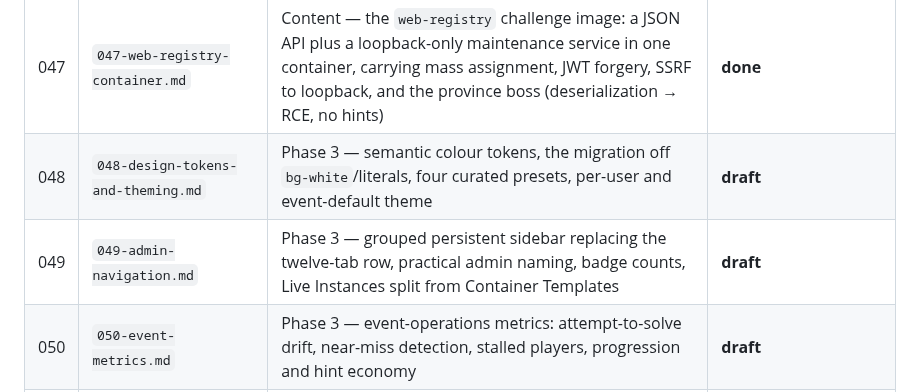
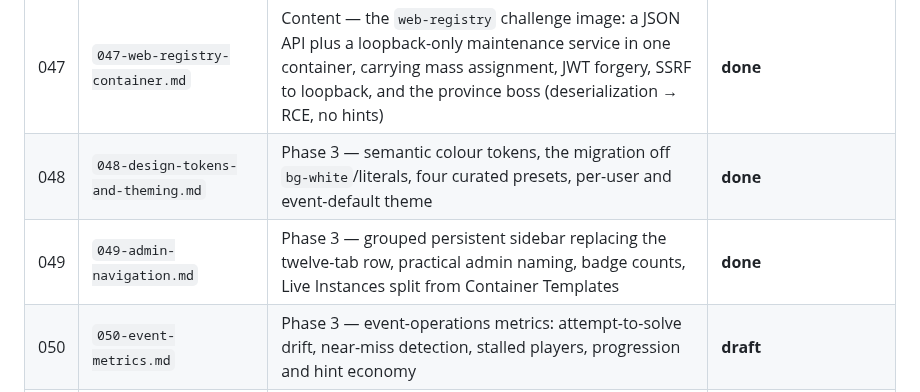
Before and after one commit to Anders-Sec/ctf, a Markdown page: specs/README.md, the part around the change. Drawn GitHub-style.

```diff
--- a/specs/README.md
+++ b/specs/README.md
@@ -74,8 +74,8 @@ lore, art, a wider tone pass) is intentionally not started.
 | 045 | `045-web-apothecary-container.md` | Content — the `web-apothecary` challenge image: one hardened Flask/SQLite portal carrying four Web Attacks challenges (IDOR, SQLi auth bypass, single-pass-filtered path traversal, SSTI → RCE), with solve and hardening tests in CI | **draft** |
 | 046 | `046-shared-container-instances.md` | Platform — one container serving several challenges, each with a flag minted per team as an authored stem plus a hex tail; the `dynamic` match type 003 reserved; **amends 009, completes 008 Decision 6** | **done** |
 | 047 | `047-web-registry-container.md` | Content — the `web-registry` challenge image: a JSON API plus a loopback-only maintenance service in one container, carrying mass assignment, JWT forgery, SSRF to loopback, and the province boss (deserialization → RCE, no hints) | **done** |
-| 048 | `048-design-tokens-and-theming.md` | Phase 3 — semantic colour tokens, the migration off `bg-white`/literals, four curated presets, per-user and event-default theme | **draft** |
-| 049 | `049-admin-navigation.md` | Phase 3 — grouped persistent sidebar replacing the twelve-tab row, practical admin naming, badge counts, Live Instances split from Container Templates | **draft** |
+| 048 | `048-design-tokens-and-theming.md` | Phase 3 — semantic colour tokens, the migration off `bg-white`/literals, four curated presets, per-user and event-default theme | **done** |
+| 049 | `049-admin-navigation.md` | Phase 3 — grouped persistent sidebar replacing the twelve-tab row, practical admin naming, badge counts, Live Instances split from Container Templates | **done** |
 | 050 | `050-event-metrics.md` | Phase 3 — event-operations metrics: attempt-to-solve drift, near-miss detection, stalled players, progression and hint economy | **draft** |
 | 051 | `051-audit-log-and-admin-scoreboard.md` | Phase 3 — two read-only pages over endpoints that already exist and render nowhere; **closes two Phase 1 DoD gaps** | **draft** |
 | 052 | `052-user-management.md` | Phase 3 — the roster the approvals queue was standing in for; detail panel, enable/disable, roles, assistant block, resend magic link | **draft** |
```
Also changed, not shown: specs/049-admin-navigation.md (+27 -3 lines).
